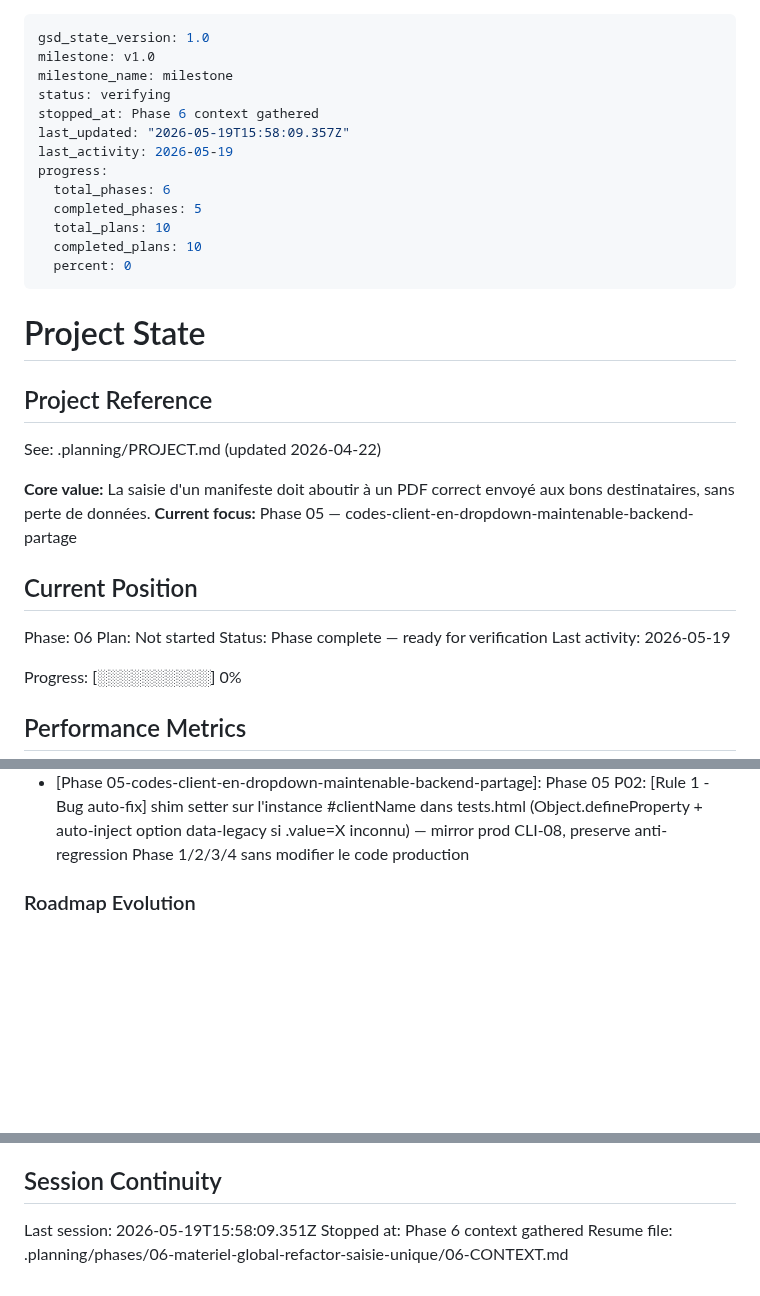
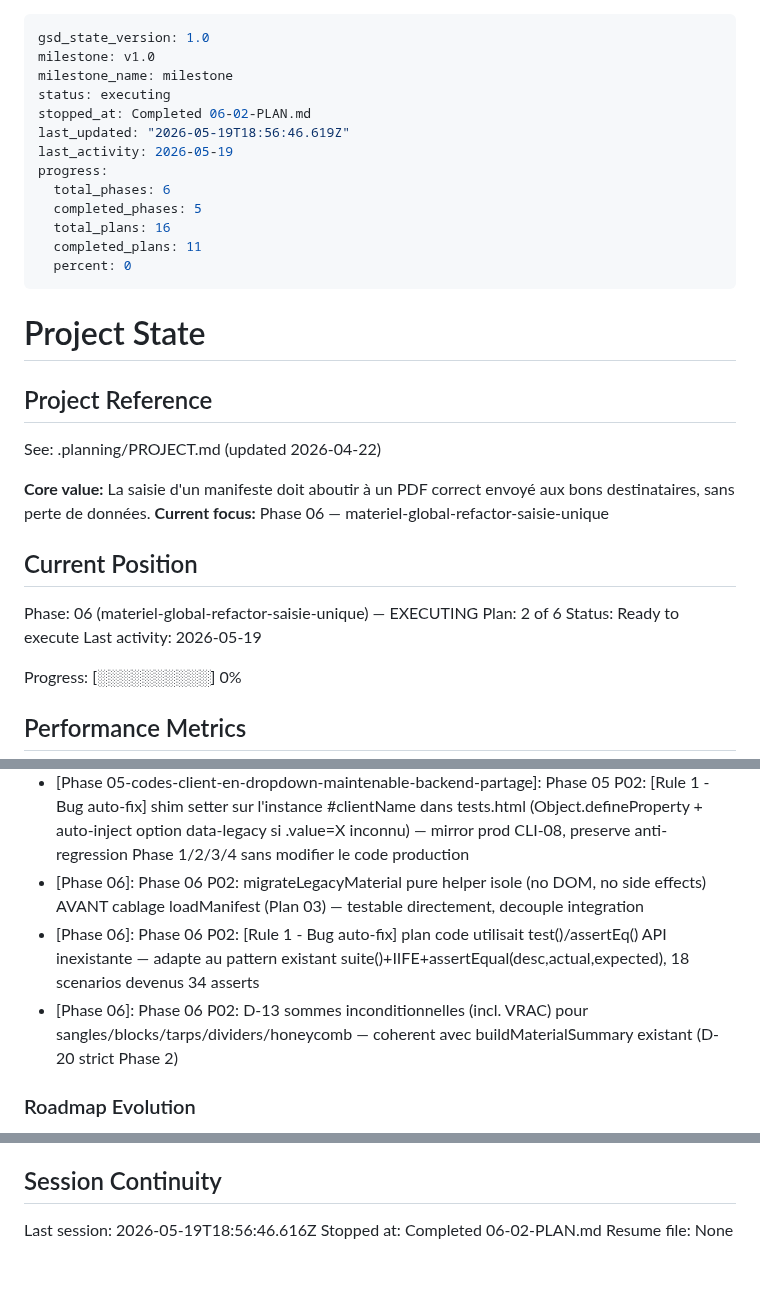
Before and after one commit to ozgrow/Loadsheet-autonome, a Markdown page: .planning/STATE.md, 3 parts joined by grey strips. GitHub-like rendering; blank space fills up the shorter version.

Commit message:
docs(06-02): complete migrateLegacyMaterial helper + tests plan
- Add 06-02-SUMMARY.md (helper + 8 test suites, 34 asserts, 767/767 OK)
- Advance STATE plan counter 1->2 and progress 0%->69%
- Record decisions (helper isolation, harness API adaptation, D-13 sums incl. VRAC)
- Update ROADMAP phase 06 progress (1/6 plans complete, In Progress)

```diff
--- a/.planning/STATE.md
+++ b/.planning/STATE.md
@@ -2,15 +2,15 @@
 gsd_state_version: 1.0
 milestone: v1.0
 milestone_name: milestone
-status: verifying
-stopped_at: Phase 6 context gathered
-last_updated: "2026-05-19T15:58:09.357Z"
+status: executing
+stopped_at: Completed 06-02-PLAN.md
+last_updated: "2026-05-19T18:56:46.619Z"
 last_activity: 2026-05-19
 progress:
   total_phases: 6
   completed_phases: 5
-  total_plans: 10
-  completed_plans: 10
+  total_plans: 16
+  completed_plans: 11
   percent: 0
 ---
 
@@ -21,13 +21,13 @@ progress:
 See: .planning/PROJECT.md (updated 2026-04-22)
 
 **Core value:** La saisie d'un manifeste doit aboutir à un PDF correct envoyé aux bons destinataires, sans perte de données.
-**Current focus:** Phase 05 — codes-client-en-dropdown-maintenable-backend-partage
+**Current focus:** Phase 06 — materiel-global-refactor-saisie-unique
 
 ## Current Position
 
-Phase: 06
-Plan: Not started
-Status: Phase complete — ready for verification
+Phase: 06 (materiel-global-refactor-saisie-unique) — EXECUTING
+Plan: 2 of 6
+Status: Ready to execute
 Last activity: 2026-05-19
 
 Progress: [░░░░░░░░░░] 0%
@@ -122,6 +123,9 @@ Recent decisions affecting current work:
 - [Phase 05-codes-client-en-dropdown-maintenable-backend-partage]: Phase 05 P02: option ephemere data-legacy='true' injectee dans loadManifest si data.client inconnu (CLI-08 / D-14) — modif chirurgicale +15 lignes uniquement
 - [Phase 05-codes-client-en-dropdown-maintenable-backend-partage]: Phase 05 P02: anti-XSS triple defense — _clientIds[idx] dans onclick + _clientsEsc partout en innerHTML + textContent sur options dropdown/legacy (D-23/D-24)
 - [Phase 05-codes-client-en-dropdown-maintenable-backend-partage]: Phase 05 P02: [Rule 1 - Bug auto-fix] shim setter sur l'instance #clientName dans tests.html (Object.defineProperty + auto-inject option data-legacy si .value=X inconnu) — mirror prod CLI-08, preserve anti-regression Phase 1/2/3/4 sans modifier le code production
+- [Phase 06]: Phase 06 P02: migrateLegacyMaterial pure helper isole (no DOM, no side effects) AVANT cablage loadManifest (Plan 03) — testable directement, decouple integration
+- [Phase 06]: Phase 06 P02: [Rule 1 - Bug auto-fix] plan code utilisait test()/assertEq() API inexistante — adapte au pattern existant suite()+IIFE+assertEqual(desc,actual,expected), 18 scenarios devenus 34 asserts
+- [Phase 06]: Phase 06 P02: D-13 sommes inconditionnelles (incl. VRAC) pour sangles/blocks/tarps/dividers/honeycomb — coherent avec buildMaterialSummary existant (D-20 strict Phase 2)
 
 ### Roadmap Evolution
 
@@ -141,6 +145,6 @@ None yet.
 
 ## Session Continuity
 
-Last session: 2026-05-19T15:58:09.351Z
-Stopped at: Phase 6 context gathered
-Resume file: .planning/phases/06-materiel-global-refactor-saisie-unique/06-CONTEXT.md
+Last session: 2026-05-19T18:56:46.616Z
+Stopped at: Completed 06-02-PLAN.md
+Resume file: None
```
Also changed, not shown: other parts of .planning/STATE.md (+1 -0 lines), .planning/ROADMAP.md (+1 -1 lines), 1 other file.
